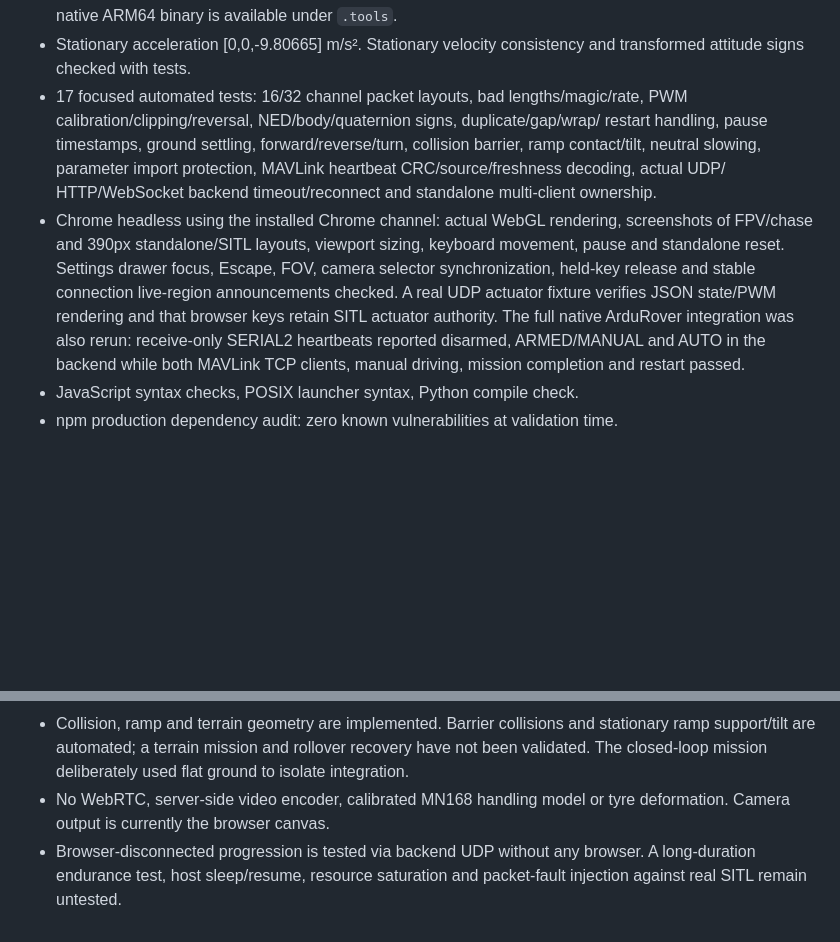
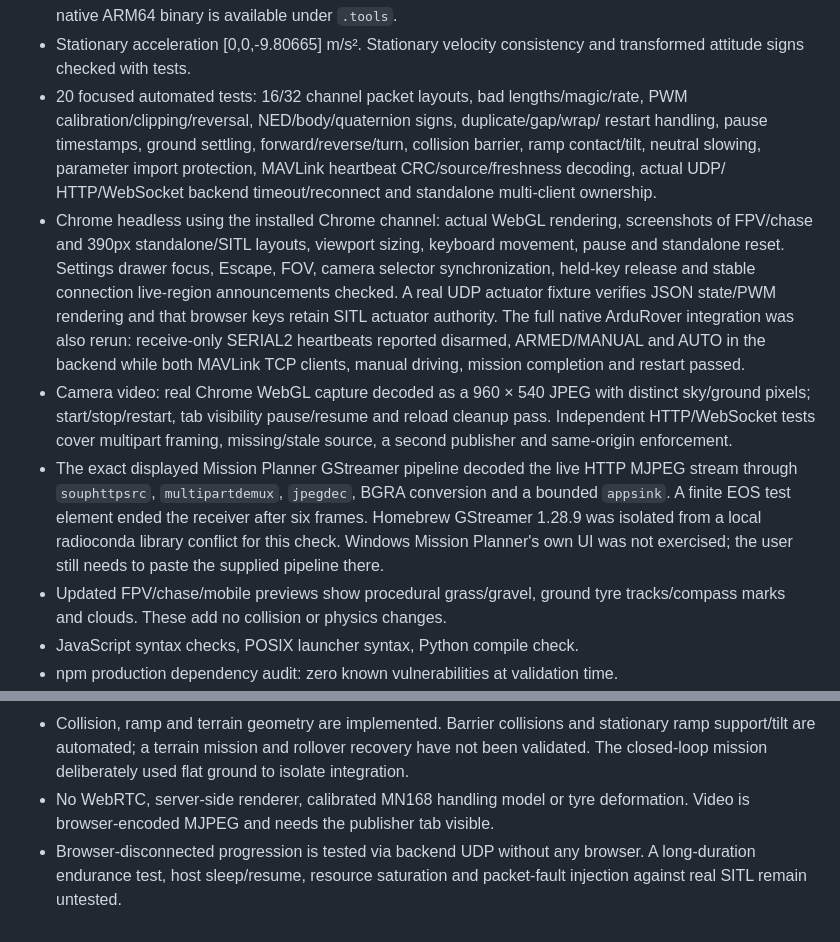
Before and after one commit to Akceptor/rover-sim, a Markdown page: docs/validation.md, 2 parts joined by grey strips. GitHub-like rendering; blank space fills up the shorter version.

```diff
--- a/docs/validation.md
+++ b/docs/validation.md
@@ -18,7 +18,7 @@
   pinned Python dependencies; native ARM64 binary is available under `.tools`.
 - Stationary acceleration [0,0,-9.80665] m/s². Stationary velocity consistency
   and transformed attitude signs checked with tests.
-- 17 focused automated tests: 16/32 channel packet layouts, bad lengths/magic/rate,
+- 20 focused automated tests: 16/32 channel packet layouts, bad lengths/magic/rate,
   PWM calibration/clipping/reversal, NED/body/quaternion signs, duplicate/gap/wrap/
   restart handling, pause timestamps, ground settling, forward/reverse/turn,
   collision barrier, ramp contact/tilt, neutral slowing, parameter import protection, MAVLink heartbeat CRC/source/freshness decoding, actual UDP/
@@ -32,6 +32,18 @@
   The full native ArduRover integration was also rerun: receive-only SERIAL2
   heartbeats reported disarmed, ARMED/MANUAL and AUTO in the backend while both
   MAVLink TCP clients, manual driving, mission completion and restart passed.
+- Camera video: real Chrome WebGL capture decoded as a 960 × 540 JPEG with
+  distinct sky/ground pixels; start/stop/restart, tab visibility pause/resume and
+  reload cleanup pass. Independent HTTP/WebSocket tests cover multipart framing,
+  missing/stale source, a second publisher and same-origin enforcement.
+- The exact displayed Mission Planner GStreamer pipeline decoded the live HTTP
+  MJPEG stream through `souphttpsrc`, `multipartdemux`, `jpegdec`, BGRA conversion
+  and a bounded `appsink`. A finite EOS test element ended the receiver after
+  six frames. Homebrew GStreamer 1.28.9 was isolated from a local radioconda
+  library conflict for this check. Windows Mission Planner's own UI was not
+  exercised; the user still needs to paste the supplied pipeline there.
+- Updated FPV/chase/mobile previews show procedural grass/gravel, ground tyre
+  tracks/compass marks and clouds. These add no collision or physics changes.
 - JavaScript syntax checks, POSIX launcher syntax, Python compile check.
 - npm production dependency audit: zero known vulnerabilities at validation time.
 - Read-only review found a neutral-input ownership bug across standalone tabs;
@@ -55,8 +67,8 @@ See `integration-result.json`, `integration-sitl.log`, `integration-backend.log`
 - Collision, ramp and terrain geometry are implemented. Barrier collisions and stationary ramp support/tilt are
   automated; a terrain mission and rollover recovery have not been validated.
   The closed-loop mission deliberately used flat ground to isolate integration.
-- No WebRTC, server-side video encoder, calibrated MN168 handling model or tyre
-  deformation. Camera output is currently the browser canvas.
+- No WebRTC, server-side renderer, calibrated MN168 handling model or tyre
+  deformation. Video is browser-encoded MJPEG and needs the publisher tab visible.
 - Browser-disconnected progression is tested via backend UDP without any browser.
   A long-duration endurance test, host sleep/resume, resource saturation and
   packet-fault injection against real SITL remain untested.
```
Also changed, not shown: README.md (+25 -4 lines), docs/video.md (added, +85 -0 lines), docs/chase.png, docs/mobile.png, docs/sitl-mobile.png, docs/sitl.png, docs/standalone.png, docs/video-frame.png (added), 11 other files.
